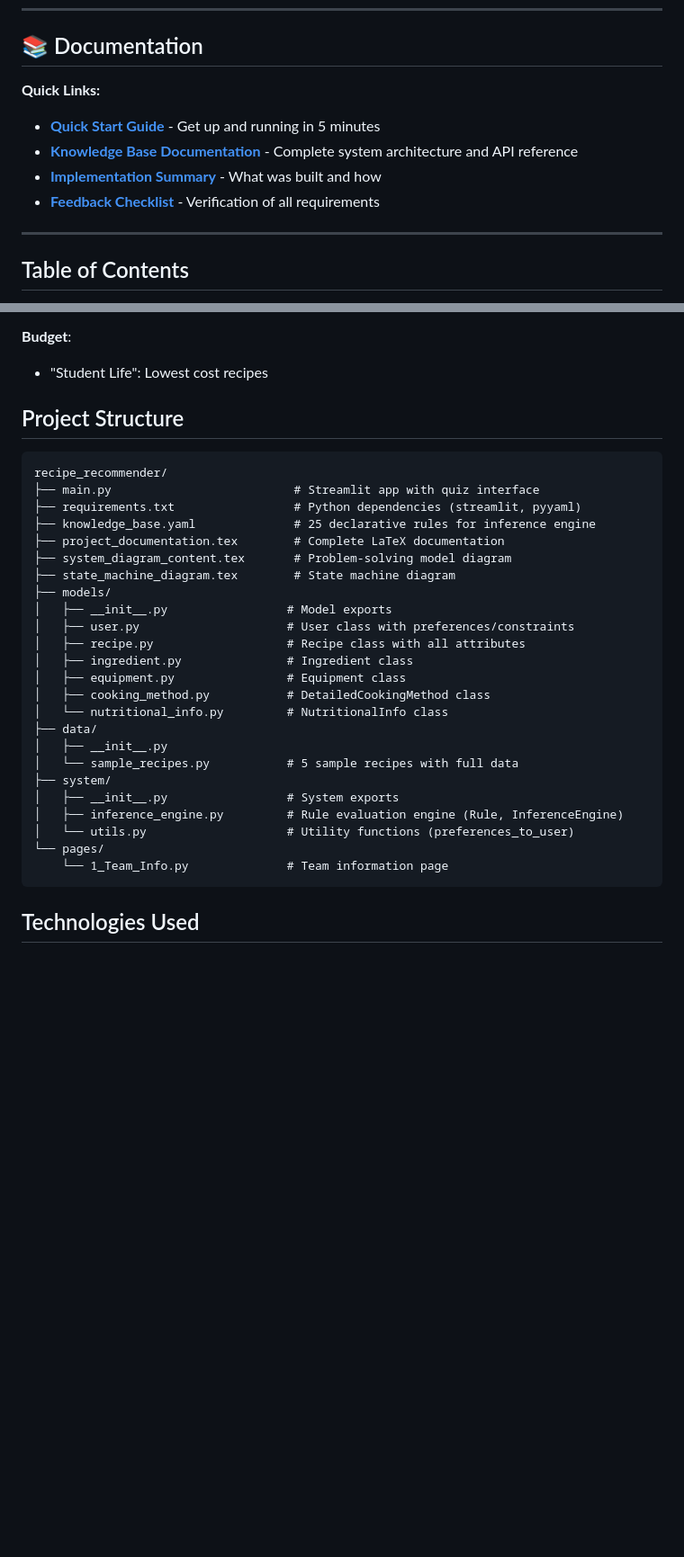
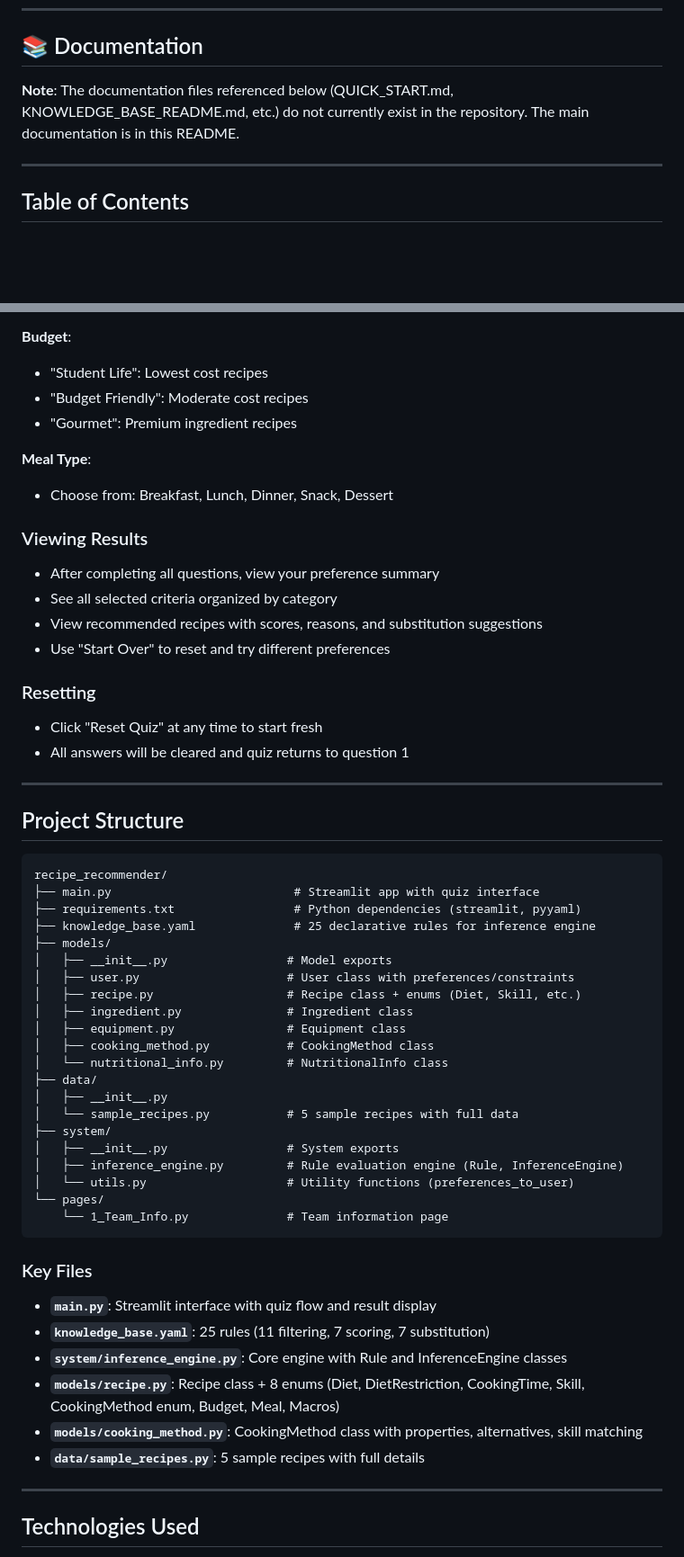
Before and after one commit to PatrickGM1/Knowledge-Technology-Practical-team-10, a Markdown page: README.md, 2 parts joined by grey strips. Shown at 90% size. Drawn GitHub-style; blank space fills up the shorter version.

````diff
--- a/README.md
+++ b/README.md
@@ -18,11 +18,7 @@ These are our **main roles**, but we will **collaborate and support each other**
 
 ## 📚 Documentation
 
-**Quick Links:**
-- **[Quick Start Guide](recipe_recommender/QUICK_START.md)** - Get up and running in 5 minutes
-- **[Knowledge Base Documentation](recipe_recommender/KNOWLEDGE_BASE_README.md)** - Complete system architecture and API reference
-- **[Implementation Summary](recipe_recommender/IMPLEMENTATION_SUMMARY.md)** - What was built and how
-- **[Feedback Checklist](recipe_recommender/FEEDBACK_CHECKLIST.md)** - Verification of all requirements
+**Note**: The documentation files referenced below (QUICK_START.md, KNOWLEDGE_BASE_README.md, etc.) do not currently exist in the repository. The main documentation is in this README.
 
 ---
 
@@ -240,6 +217,24 @@ The recommendation engine uses declarative rule-based filtering with priority ex
 
 **Budget**:
 - "Student Life": Lowest cost recipes
+- "Budget Friendly": Moderate cost recipes
+- "Gourmet": Premium ingredient recipes
+
+**Meal Type**:
+- Choose from: Breakfast, Lunch, Dinner, Snack, Dessert
+
+### Viewing Results
+- After completing all questions, view your preference summary
+- See all selected criteria organized by category
+- View recommended recipes with scores, reasons, and substitution suggestions
+- Use "Start Over" to reset and try different preferences
+
+### Resetting
+- Click "Reset Quiz" at any time to start fresh
+- All answers will be cleared and quiz returns to question 1
+
+---
+
 ## Project Structure
 
 ```
@@ -247,16 +242,13 @@ recipe_recommender/
 ├── main.py                          # Streamlit app with quiz interface
 ├── requirements.txt                 # Python dependencies (streamlit, pyyaml)
 ├── knowledge_base.yaml              # 25 declarative rules for inference engine
-├── project_documentation.tex        # Complete LaTeX documentation
-├── system_diagram_content.tex       # Problem-solving model diagram
-├── state_machine_diagram.tex        # State machine diagram
 ├── models/
 │   ├── __init__.py                 # Model exports
 │   ├── user.py                     # User class with preferences/constraints
-│   ├── recipe.py                   # Recipe class with all attributes
+│   ├── recipe.py                   # Recipe class + enums (Diet, Skill, etc.)
 │   ├── ingredient.py               # Ingredient class
 │   ├── equipment.py                # Equipment class
-│   ├── cooking_method.py           # DetailedCookingMethod class
+│   ├── cooking_method.py           # CookingMethod class
 │   └── nutritional_info.py         # NutritionalInfo class
 ├── data/
 │   ├── __init__.py
@@ -268,6 +260,18 @@ recipe_recommender/
 └── pages/
     └── 1_Team_Info.py              # Team information page
 ```
+
+### Key Files
+
+- **`main.py`**: Streamlit interface with quiz flow and result display
+- **`knowledge_base.yaml`**: 25 rules (11 filtering, 7 scoring, 7 substitution)
+- **`system/inference_engine.py`**: Core engine with Rule and InferenceEngine classes
+- **`models/recipe.py`**: Recipe class + 8 enums (Diet, DietRestriction, CookingTime, Skill, CookingMethod enum, Budget, Meal, Macros)
+- **`models/cooking_method.py`**: CookingMethod class with properties, alternatives, skill matching
+- **`data/sample_recipes.py`**: 5 sample recipes with full details
+
+---
+
 ## Technologies Used
 
 - **[Python 3.13](https://www.python.org/)**: Core programming language
````
Also changed, not shown: other parts of README.md (+7 -43 lines).
